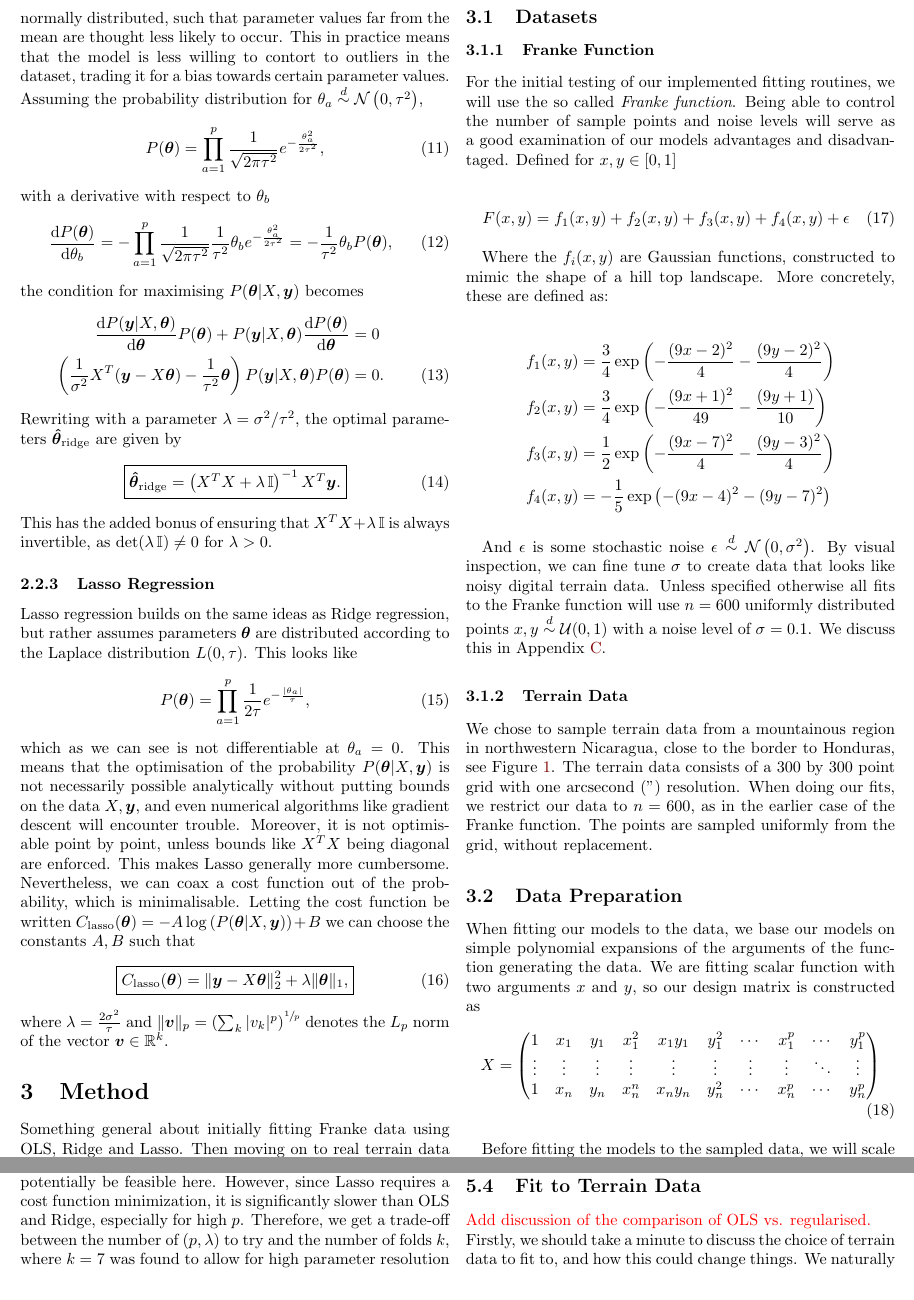
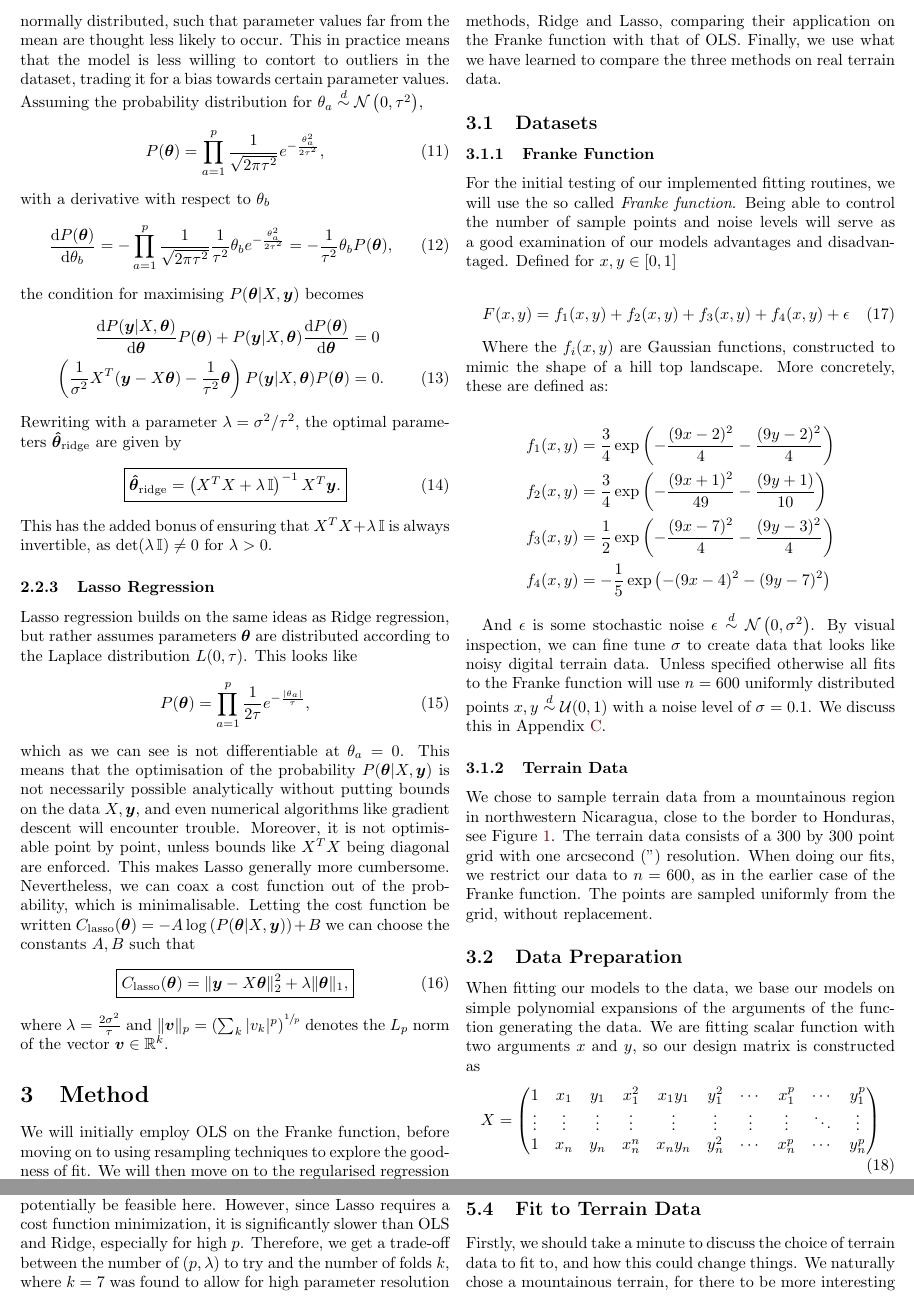
Before and after one commit to hkve/FYS-STK4155, a LaTeX paper (Project1/tex/main.tex): two parts of pages 3 and 11 of 16, joined at a grey line, cut so that both start at the same text. Compiled offline with pdfLaTeX.

Commit message:
Cleaned up comments

```diff
--- a/Project1/tex/main.tex
+++ b/Project1/tex/main.tex
@@ -220,7 +220,7 @@
 
 
 \section{Method}
-    Something general about initially fitting Franke data using OLS, Ridge and Lasso. Then moving on to real terrain data \comment{something something}.
+    We will initially employ OLS on the Franke function, before moving on to using resampling techniques to explore the goodness of fit. We will then move on to the regularised regression methods, Ridge and Lasso, comparing their application on the Franke function with that of OLS. Finally, we use what we have learned to compare the three methods on real terrain data.
 
     \subsection{Datasets}
         \subsubsection{Franke Function}
@@ -625,7 +623,6 @@
             The Bootstrap holds the test set constant during calculation of metrics. This is in contrast to cross-validation where the test set is different (with no overlapping points) for each fitted model. Holding the test set constant might be beneficial since every model calculates metrics based on the same data, thus averaging over MSE scores gives a more accurate picture of the MSE present in that specific test set. However, this introduces bias since we assume that the selected test set accurately represents the population, which it may not. Cross-validation on the other hand does not average MSE values over the same test data and larger variations may occur. The advantage of this is that metrics are calculated on the entire data set, not just a specific partition.
 
         \subsection{Fit to Terrain Data}
-            \comment{Add discussion of the comparison of OLS vs. regularised.}\\
             Firstly, we should take a minute to discuss the choice of terrain data to fit to, and how this could change things. We naturally chose a mountainous terrain, for there to be more interesting features for the models to recapture. However, we chose a large region, with a full resolution ($300\times 300$ points) which we could not hope to do our full analysis, using of all the models and resampling adequately. We could either choose a smaller sub-area or sample more sparsely from the region. We chose the latter, as this would more closely resemble noisy data or a situation where we might not have all the data we would want for our regression. This highlights the power of regression methods to sift through data and find the most salient features. This is seen in Figure~\ref{res:fig:Nica_terrain}, where our fitted model recreates a smoothed version of the jagged mountains where the difference from the low valley to the high peak is obvious, but without the sharpness and details of the original data.
 
             The different regression methods we used on the terrain data all performed similarly when optimised, with optimal MSEs of $0.1808$, $0.1865$ and $0.1887$ respectively for OLS, Ridge and Lasso. However, the window within which the OLS method works well is narrow, quickly moving from high bias to high variance, as evidenced in our earlier analyses. In Figure~\ref{res:fig:Nica_heatmap} we see that there are larger areas where Ridge and Lasso perform well, but at the cost of `fine-tuning' both the $\lambda$-parameters and the model complexity. The regularised methods are more consistent across model complexities, but come at the cost of an additional parameter to tune; in a sense they are `safer' to employ.
```
Also changed, not shown: Project1/tex/main.tex (2 more changed lines).
